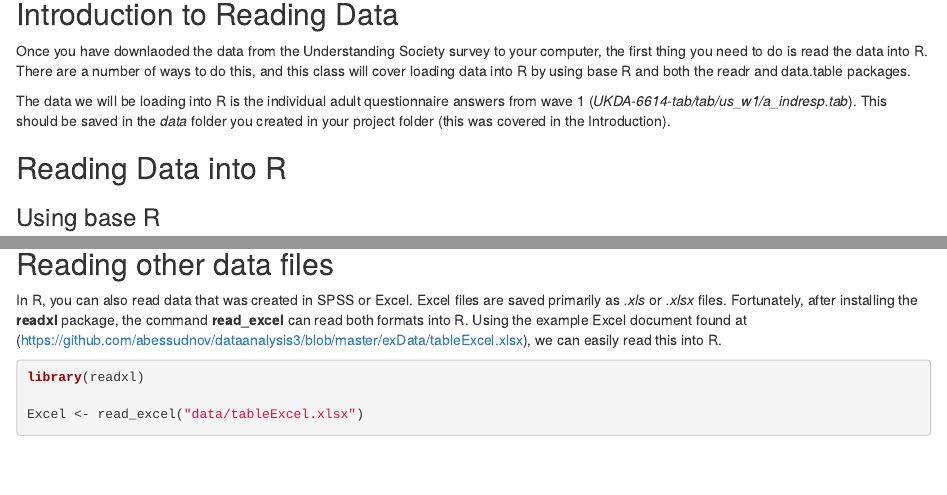
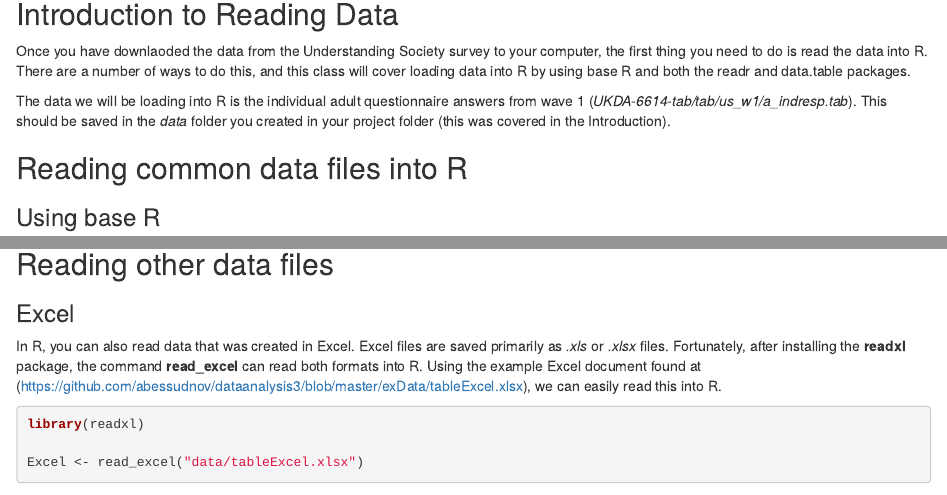
Before and after one commit to mas254/d3site, an R Markdown document (ReadData.Rmd): the page in a window 1100 px wide, from 160 px down, and a second part further down, joined at a grey line. Rendered offline with R 4.5, knitr and Pandoc, with nearby package versions; some code elsewhere in the file could not run offline.

Commit message:
Excel done.

````diff
--- a/ReadData.Rmd
+++ b/ReadData.Rmd
@@ -8,7 +8,7 @@ Once you have downlaoded the data from the Understanding Society survey to your
 
 The data we will be loading into R is the individual adult questionnaire answers from wave 1 (*UKDA-6614-tab/tab/us_w1/a_indresp.tab*). This should be saved in the *data* folder you created in your project folder (this was covered in the Introduction).
 
-## Reading Data into R
+## Reading common data files into R
 
 ### Using base R
 
@@ -113,7 +113,9 @@ MissingData <- read.table("data/MissingData.txt",
 
 ## Reading other data files
 
-In R, you can also read data that was created in SPSS or Excel. Excel files are saved primarily as *.xls* or *.xlsx* files. Fortunately, after installing the **readxl** package, the command **read_excel** can read both formats into R. Using the example Excel document found at (https://github.com/abessudnov/dataanalysis3/blob/master/exData/tableExcel.xlsx), we can easily read this into R.
+### Excel
+
+In R, you can also read data that was created in Excel. Excel files are saved primarily as *.xls* or *.xlsx* files. Fortunately, after installing the **readxl** package, the command **read_excel** can read both formats into R. Using the example Excel document found at (https://github.com/abessudnov/dataanalysis3/blob/master/exData/tableExcel.xlsx), we can easily read this into R.
 
 ```{r cache = TRUE, warning = FALSE, message = FALSE}
 library(readxl)
````
Also changed, not shown: ReadData.Rmd (2 more changed lines).
